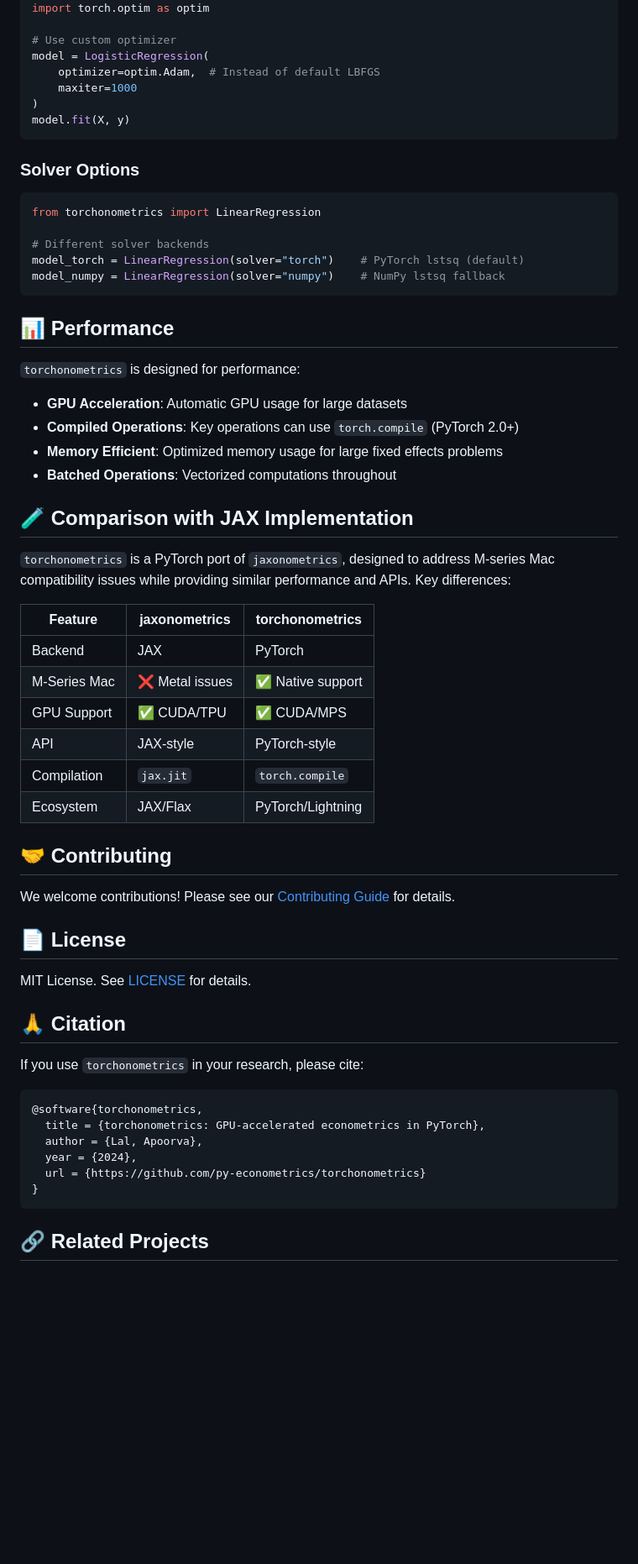
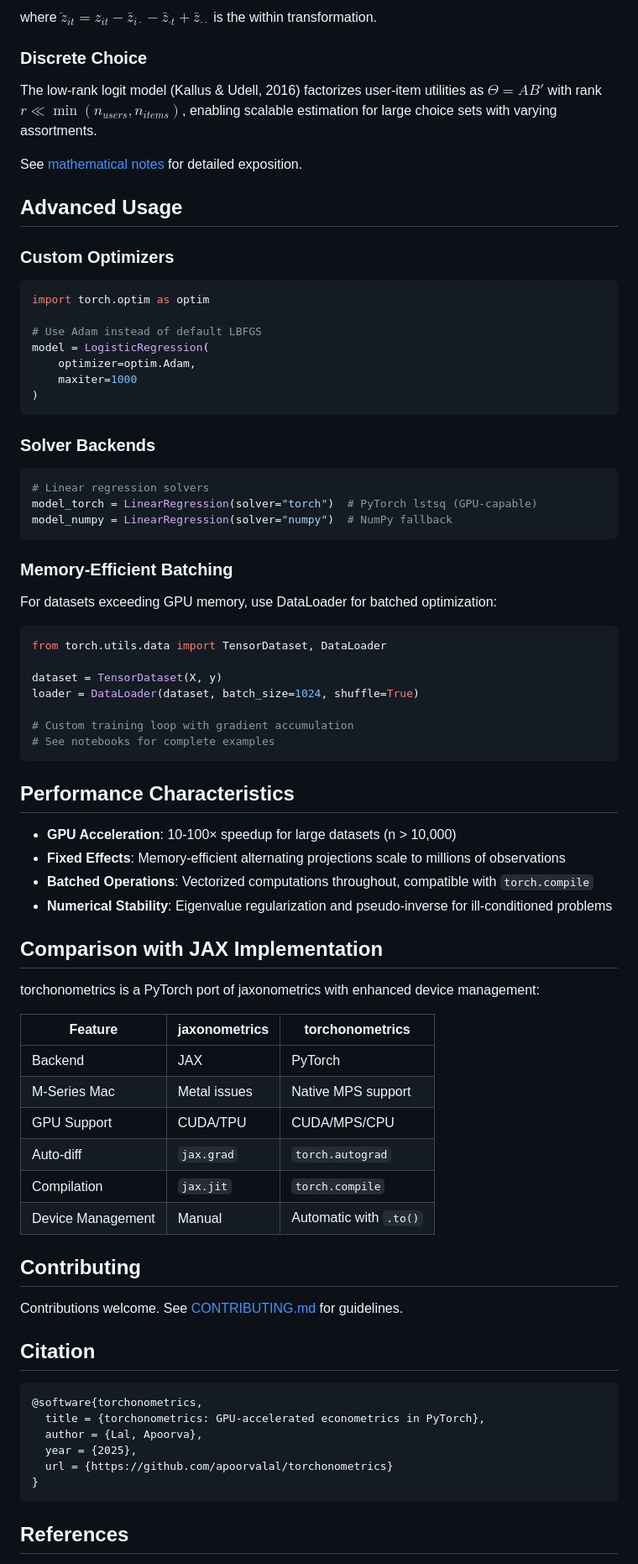
Before and after one commit to apoorvalal/torchonometrics, a Markdown page: README.md, the part around one of its changes. Shown at 84% size. Rendered like a GitHub page; blank space fills up the shorter version.

````diff
--- a/README.md
+++ b/README.md
@@ -126,65 +167,81 @@ from torchonometrics import LogisticRegression
+where $\ddot{z}_{it} = z_{it} - \bar{z}_{i\cdot} - \bar{z}_{\cdot t} + \bar{z}_{\cdot\cdot}$ is the within transformation.
+
+### Discrete Choice
+
+The low-rank logit model (Kallus & Udell, 2016) factorizes user-item utilities as $\Theta = AB'$ with rank $r \ll \min(n_{users}, n_{items})$, enabling scalable estimation for large choice sets with varying assortments.
+
+See [mathematical notes](nb/math.pdf) for detailed exposition.
+
+## Advanced Usage
+
+### Custom Optimizers
+
+```python
 import torch.optim as optim
 
-# Use custom optimizer
+# Use Adam instead of default LBFGS
 model = LogisticRegression(
-    optimizer=optim.Adam,  # Instead of default LBFGS
+    optimizer=optim.Adam,
     maxiter=1000
 )
-model.fit(X, y)
 ```
 
-### Solver Options
+### Solver Backends
 
 ```python
-from torchonometrics import LinearRegression
-
-# Different solver backends
-model_torch = LinearRegression(solver="torch")    # PyTorch lstsq (default)
-model_numpy = LinearRegression(solver="numpy")    # NumPy lstsq fallback
+# Linear regression solvers
+model_torch = LinearRegression(solver="torch")  # PyTorch lstsq (GPU-capable)
+model_numpy = LinearRegression(solver="numpy")  # NumPy fallback
 ```
 
-## 📊 Performance
+### Memory-Efficient Batching
 
-`torchonometrics` is designed for performance:
+For datasets exceeding GPU memory, use DataLoader for batched optimization:
 
-- **GPU Acceleration**: Automatic GPU usage for large datasets
-- **Compiled Operations**: Key operations can use `torch.compile` (PyTorch 2.0+)
-- **Memory Efficient**: Optimized memory usage for large fixed effects problems
-- **Batched Operations**: Vectorized computations throughout
+```python
+from torch.utils.data import TensorDataset, DataLoader
 
-## 🧪 Comparison with JAX Implementation
+dataset = TensorDataset(X, y)
+loader = DataLoader(dataset, batch_size=1024, shuffle=True)
 
-`torchonometrics` is a PyTorch port of `jaxonometrics`, designed to address M-series Mac compatibility issues while providing similar performance and APIs. Key differences:
+# Custom training loop with gradient accumulation
+# See notebooks for complete examples
+```
+
+## Performance Characteristics
+
+- **GPU Acceleration**: 10-100× speedup for large datasets (n > 10,000)
+- **Fixed Effects**: Memory-efficient alternating projections scale to millions of observations
+- **Batched Operations**: Vectorized computations throughout, compatible with `torch.compile`
+- **Numerical Stability**: Eigenvalue regularization and pseudo-inverse for ill-conditioned problems
+
+## Comparison with JAX Implementation
+
+torchonometrics is a PyTorch port of jaxonometrics with enhanced device management:
 
 | Feature | jaxonometrics | torchonometrics |
 |---------|---------------|-----------------|
 | Backend | JAX | PyTorch |
-| M-Series Mac | ❌ Metal issues | ✅ Native support |
-| GPU Support | ✅ CUDA/TPU | ✅ CUDA/MPS |
-| API | JAX-style | PyTorch-style |
+| M-Series Mac | Metal issues | Native MPS support |
+| GPU Support | CUDA/TPU | CUDA/MPS/CPU |
+| Auto-diff | `jax.grad` | `torch.autograd` |
 | Compilation | `jax.jit` | `torch.compile` |
-| Ecosystem | JAX/Flax | PyTorch/Lightning |
+| Device Management | Manual | Automatic with `.to()` |
 
-## 🤝 Contributing
+## Contributing
 
-We welcome contributions! Please see our [Contributing Guide](CONTRIBUTING.md) for details.
+Contributions welcome. See [CONTRIBUTING.md](CONTRIBUTING.md) for guidelines.
 
-## 📄 License
-
-MIT License. See [LICENSE](LICENSE) for details.
-
-## 🙏 Citation
-
-If you use `torchonometrics` in your research, please cite:
+## Citation
 
 ```bibtex
 @software{torchonometrics,
   title = {torchonometrics: GPU-accelerated econometrics in PyTorch},
   author = {Lal, Apoorva},
-  year = {2024},
-  url = {https://github.com/py-econometrics/torchonometrics}
+  year = {2025},
+  url = {https://github.com/apoorvalal/torchonometrics}
 }
 ```
 
-## 🔗 Related Projects
+## References
 
````
Also changed, not shown: other parts of README.md (+127 -75 lines).
